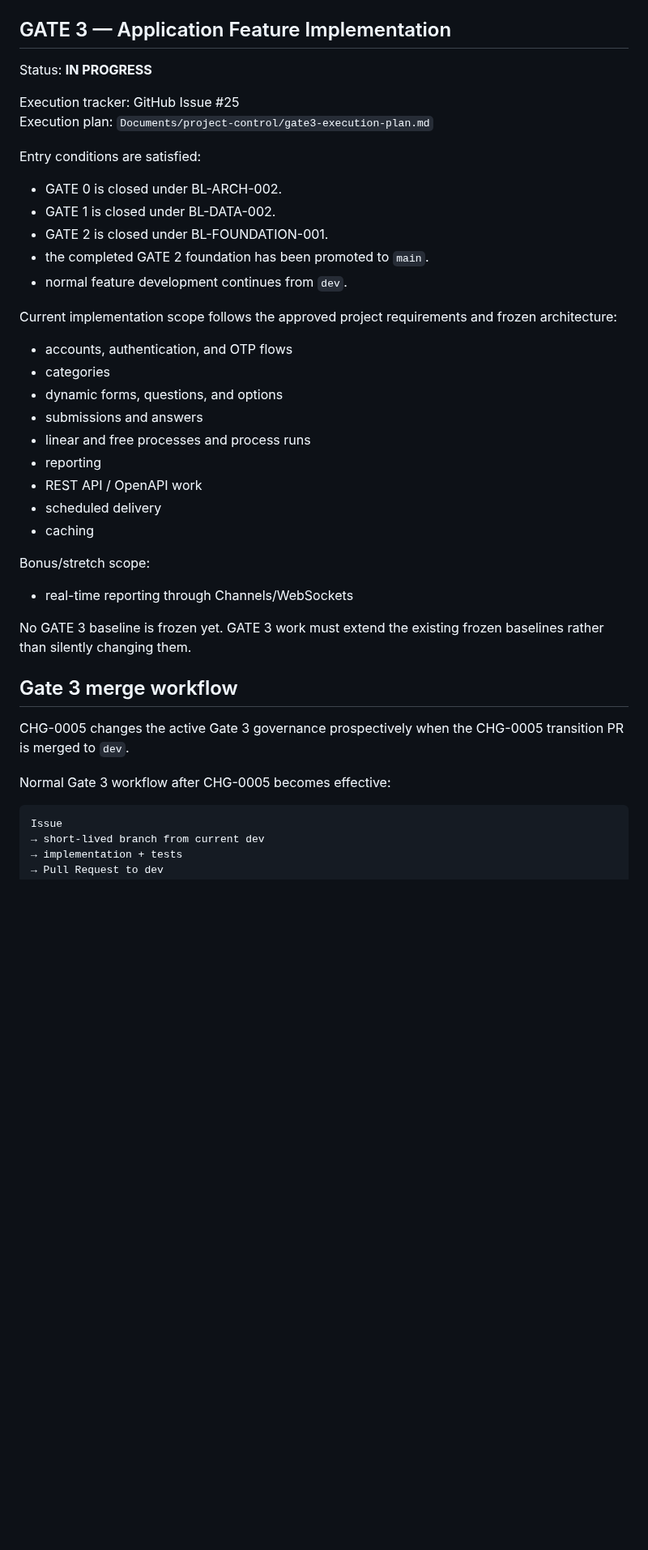
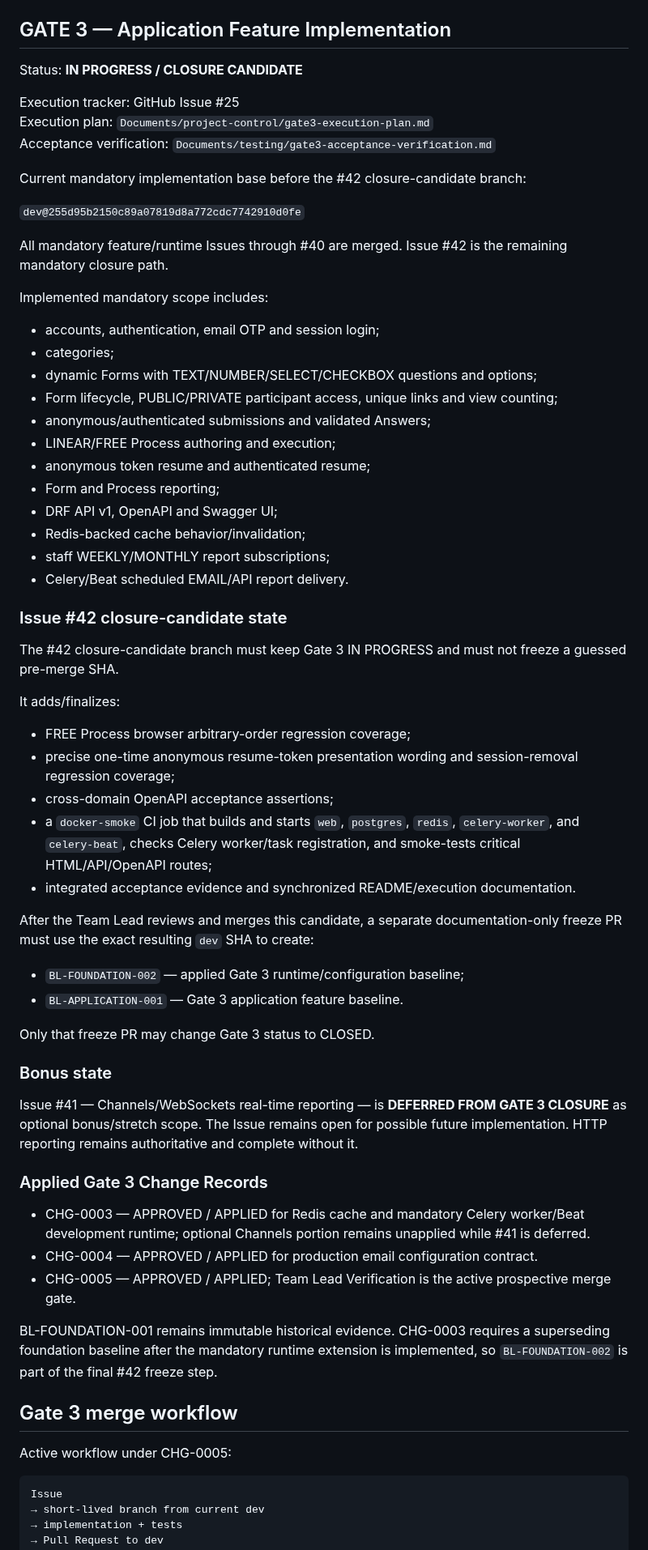
Before and after one commit to SARD-81/dynamic-forms-platform, a Markdown page: Documents/project-control/gate-status.md, the part around one of its changes. Shown at 81% size. Rendered like a GitHub page; blank space fills up the shorter version.

Commit message:
docs: synchronize Gate 3 closure-candidate status (#42)

````diff
--- a/Documents/project-control/gate-status.md
+++ b/Documents/project-control/gate-status.md
@@ -41,42 +41,67 @@ GATE 2 was promoted from `dev` to `main` through milestone PR #22.
 
 ## GATE 3 — Application Feature Implementation
 
-Status: **IN PROGRESS**
+Status: **IN PROGRESS / CLOSURE CANDIDATE**
 
 Execution tracker: GitHub Issue #25
 Execution plan: `Documents/project-control/gate3-execution-plan.md`
+Acceptance verification: `Documents/testing/gate3-acceptance-verification.md`
 
-Entry conditions are satisfied:
+Current mandatory implementation base before the #42 closure-candidate branch:
 
-- GATE 0 is closed under BL-ARCH-002.
-- GATE 1 is closed under BL-DATA-002.
-- GATE 2 is closed under BL-FOUNDATION-001.
-- the completed GATE 2 foundation has been promoted to `main`.
-- normal feature development continues from `dev`.
+`dev@255d95b2150c89a07819d8a772cdc7742910d0fe`
 
-Current implementation scope follows the approved project requirements and frozen architecture:
+All mandatory feature/runtime Issues through #40 are merged. Issue #42 is the remaining mandatory closure path.
 
-- accounts, authentication, and OTP flows
-- categories
-- dynamic forms, questions, and options
-- submissions and answers
-- linear and free processes and process runs
-- reporting
-- REST API / OpenAPI work
-- scheduled delivery
-- caching
+Implemented mandatory scope includes:
 
-Bonus/stretch scope:
+- accounts, authentication, email OTP and session login;
+- categories;
+- dynamic Forms with TEXT/NUMBER/SELECT/CHECKBOX questions and options;
+- Form lifecycle, PUBLIC/PRIVATE participant access, unique links and view counting;
+- anonymous/authenticated submissions and validated Answers;
+- LINEAR/FREE Process authoring and execution;
+- anonymous token resume and authenticated resume;
+- Form and Process reporting;
+- DRF API v1, OpenAPI and Swagger UI;
+- Redis-backed cache behavior/invalidation;
+- staff WEEKLY/MONTHLY report subscriptions;
+- Celery/Beat scheduled EMAIL/API report delivery.
 
-- real-time reporting through Channels/WebSockets
+### Issue #42 closure-candidate state
 
-No GATE 3 baseline is frozen yet. GATE 3 work must extend the existing frozen baselines rather than silently changing them.
+The #42 closure-candidate branch must keep Gate 3 IN PROGRESS and must not freeze a guessed pre-merge SHA.
+
+It adds/finalizes:
+
+- FREE Process browser arbitrary-order regression coverage;
+- precise one-time anonymous resume-token presentation wording and session-removal regression coverage;
+- cross-domain OpenAPI acceptance assertions;
+- a `docker-smoke` CI job that builds and starts `web`, `postgres`, `redis`, `celery-worker`, and `celery-beat`, checks Celery worker/task registration, and smoke-tests critical HTML/API/OpenAPI routes;
+- integrated acceptance evidence and synchronized README/execution documentation.
+
+After the Team Lead reviews and merges this candidate, a separate documentation-only freeze PR must use the exact resulting `dev` SHA to create:
+
+- `BL-FOUNDATION-002` — applied Gate 3 runtime/configuration baseline;
+- `BL-APPLICATION-001` — Gate 3 application feature baseline.
+
+Only that freeze PR may change Gate 3 status to CLOSED.
+
+### Bonus state
+
+Issue #41 — Channels/WebSockets real-time reporting — is **DEFERRED FROM GATE 3 CLOSURE** as optional bonus/stretch scope. The Issue remains open for possible future implementation. HTTP reporting remains authoritative and complete without it.
+
+### Applied Gate 3 Change Records
+
+- CHG-0003 — APPROVED / APPLIED for Redis cache and mandatory Celery worker/Beat development runtime; optional Channels portion remains unapplied while #41 is deferred.
+- CHG-0004 — APPROVED / APPLIED for production email configuration contract.
+- CHG-0005 — APPROVED / APPLIED; Team Lead Verification is the active prospective merge gate.
+
+BL-FOUNDATION-001 remains immutable historical evidence. CHG-0003 requires a superseding foundation baseline after the mandatory runtime extension is implemented, so `BL-FOUNDATION-002` is part of the final #42 freeze step.
 
 ## Gate 3 merge workflow
 
-CHG-0005 changes the active Gate 3 governance prospectively when the CHG-0005 transition PR is merged to `dev`.
-
-Normal Gate 3 workflow after CHG-0005 becomes effective:
+Active workflow under CHG-0005:
 
 ```text
 Issue
````
Also changed, not shown: other parts of Documents/project-control/gate-status.md (+35 -22 lines).
